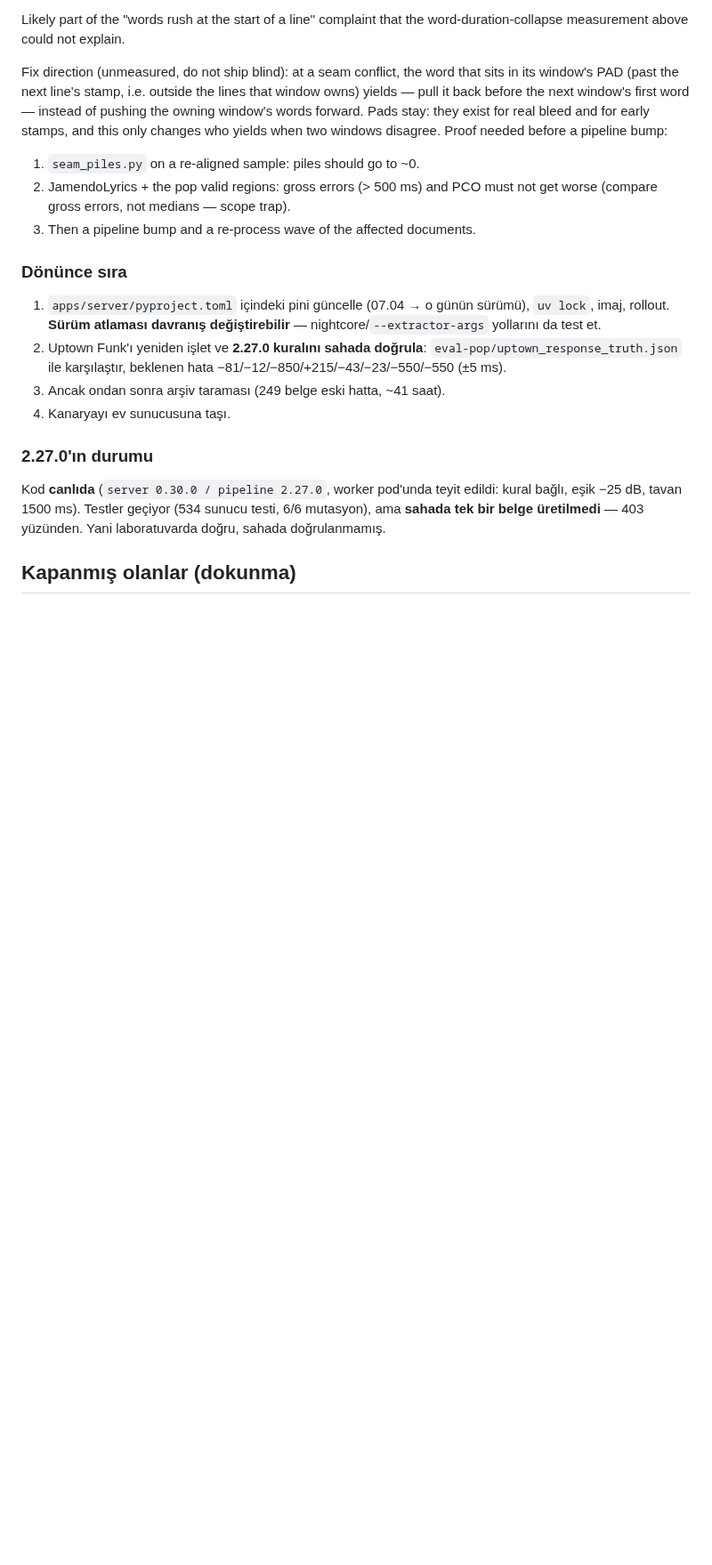
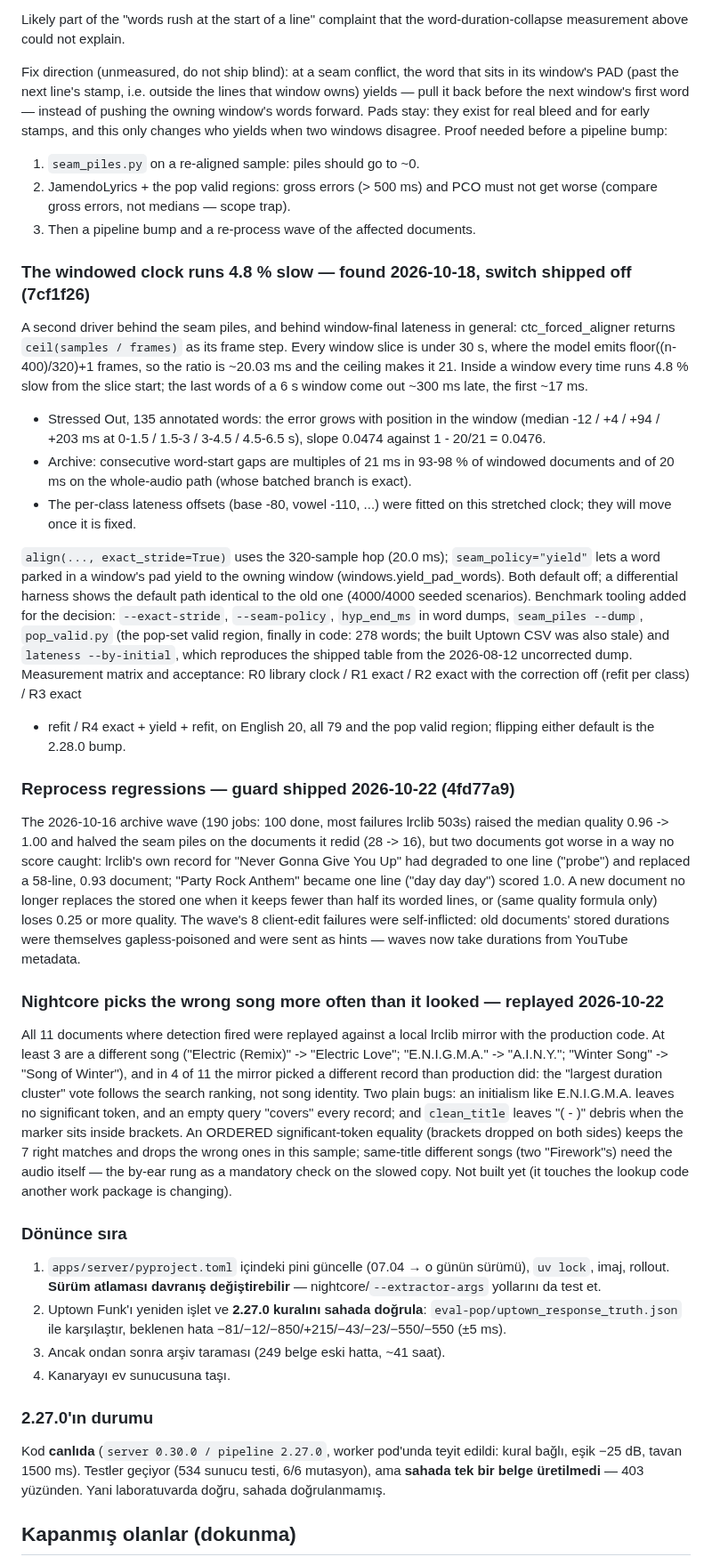
Before and after one commit to csermet/kashi, a Markdown page: docs/research/faz-9-devir-askerlik-2026-08.md, the part around the change. Shown at 89% size. GitHub-like rendering; blank space fills up the shorter version.

Commit message:
docs(faz9): windowed clock, reprocess regressions, nightcore replay
The 21 ms frame step behind window-final lateness (switch shipped off in
7cf1f26, measurement matrix written down), the 2026-10-16 wave's two silent
regressions and the guard that now stops them (4fd77a9), and an offline
replay of every nightcore detection: at least 3 of 11 are a different song,
the duration-cluster vote is ranking-dependent, plus two plain title bugs.

```diff
--- a/docs/research/faz-9-devir-askerlik-2026-08.md
+++ b/docs/research/faz-9-devir-askerlik-2026-08.md
@@ -379,6 +379,66 @@ when two windows disagree. Proof needed before a pipeline bump:
    not get worse (compare gross errors, not medians — scope trap).
 3. Then a pipeline bump and a re-process wave of the affected documents.
 
+### The windowed clock runs 4.8 % slow — found 2026-10-18, switch shipped off (7cf1f26)
+
+A second driver behind the seam piles, and behind window-final lateness in
+general: ctc_forced_aligner returns `ceil(samples / frames)` as its frame step.
+Every window slice is under 30 s, where the model emits floor((n-400)/320)+1
+frames, so the ratio is ~20.03 ms and the ceiling makes it 21. Inside a window
+every time runs 4.8 % slow from the slice start; the last words of a 6 s window
+come out ~300 ms late, the first ~17 ms.
+
+- Stressed Out, 135 annotated words: the error grows with position in the window
+  (median -12 / +4 / +94 / +203 ms at 0-1.5 / 1.5-3 / 3-4.5 / 4.5-6.5 s), slope
+  0.0474 against 1 - 20/21 = 0.0476.
+- Archive: consecutive word-start gaps are multiples of 21 ms in 93-98 % of
+  windowed documents and of 20 ms on the whole-audio path (whose batched branch
+  is exact).
+- The per-class lateness offsets (base -80, vowel -110, ...) were fitted on this
+  stretched clock; they will move once it is fixed.
+
+`align(..., exact_stride=True)` uses the 320-sample hop (20.0 ms);
+`seam_policy="yield"` lets a word parked in a window's pad yield to the owning
+window (windows.yield_pad_words). Both default off; a differential harness shows
+the default path identical to the old one (4000/4000 seeded scenarios).
+Benchmark tooling added for the decision: `--exact-stride`, `--seam-policy`,
+`hyp_end_ms` in word dumps, `seam_piles --dump`, `pop_valid.py` (the pop-set
+valid region, finally in code: 278 words; the built Uptown CSV was also stale)
+and `lateness --by-initial`, which reproduces the shipped table from the
+2026-08-12 uncorrected dump. Measurement matrix and acceptance: R0 library
+clock / R1 exact / R2 exact with the correction off (refit per class) / R3 exact
++ refit / R4 exact + yield + refit, on English 20, all 79 and the pop valid
+region; flipping either default is the 2.28.0 bump.
+
+### Reprocess regressions — guard shipped 2026-10-22 (4fd77a9)
+
+The 2026-10-16 archive wave (190 jobs: 100 done, most failures lrclib 503s)
+raised the median quality 0.96 -> 1.00 and halved the seam piles on the
+documents it redid (28 -> 16), but two documents got worse in a way no score
+caught: lrclib's own record for "Never Gonna Give You Up" had degraded to one
+line ("probe") and replaced a 58-line, 0.93 document; "Party Rock Anthem"
+became one line ("day day day") scored 1.0. A new document no longer replaces
+the stored one when it keeps fewer than half its worded lines, or (same quality
+formula only) loses 0.25 or more quality. The wave's 8 client-edit failures were
+self-inflicted: old documents' stored durations were themselves gapless-poisoned
+and were sent as hints — waves now take durations from YouTube metadata.
+
+### Nightcore picks the wrong song more often than it looked — replayed 2026-10-22
+
+All 11 documents where detection fired were replayed against a local lrclib
+mirror with the production code. At least 3 are a different song
+("Electric (Remix)" -> "Electric Love"; "E.N.I.G.M.A." -> "A.I.N.Y."; "Winter
+Song" -> "Song of Winter"), and in 4 of 11 the mirror picked a different record
+than production did: the "largest duration cluster" vote follows the search
+ranking, not song identity. Two plain bugs: an initialism like E.N.I.G.M.A.
+leaves no significant token, and an empty query "covers" every record; and
+`clean_title` leaves "( - )" debris when the marker sits inside brackets. An
+ORDERED significant-token equality (brackets dropped on both sides) keeps the 7
+right matches and drops the wrong ones in this sample; same-title different
+songs (two "Firework"s) need the audio itself — the by-ear rung as a mandatory
+check on the slowed copy. Not built yet (it touches the lookup code another
+work package is changing).
+
 ### Dönünce sıra
 
 1. `apps/server/pyproject.toml` içindeki pini güncelle (07.04 → o günün
```
